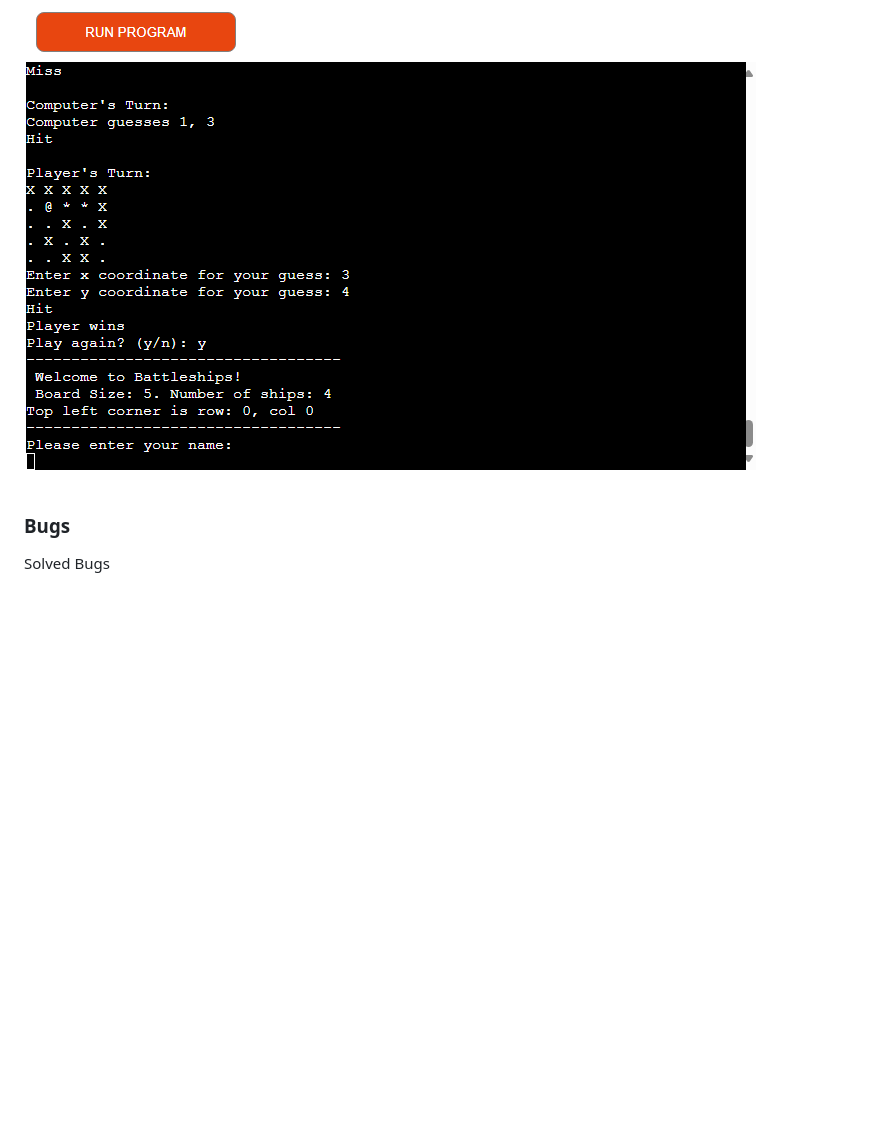
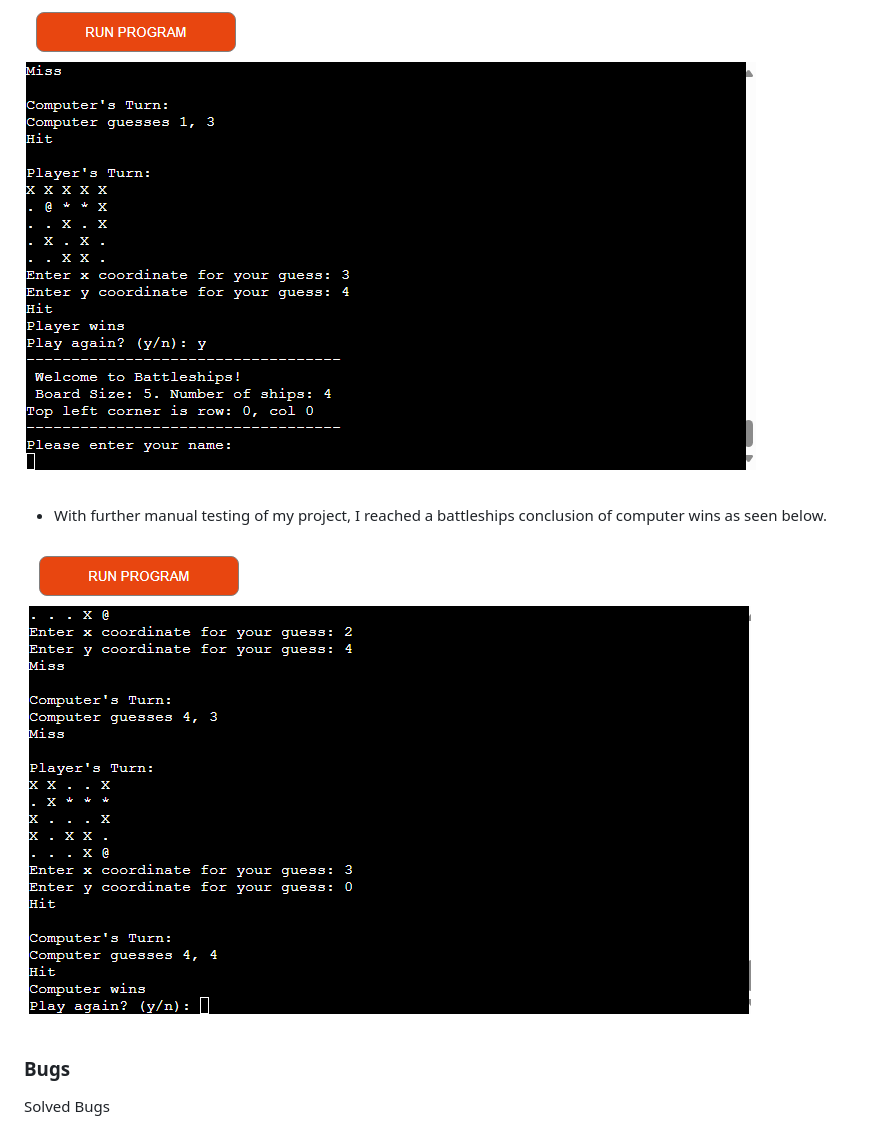
Before and after one commit to MattWass/Project-3-matt-wass, a Markdown page: README.md, the part around the change. Rendered like a GitHub page; pictures changed too: image-14.png (added); blank space fills up the shorter version.

Commit message:
readme updated to show further manual testing done where the outcome shows the computer winning

```diff
--- a/README.md
+++ b/README.md
@@ -86,6 +86,10 @@ The image below shows that you cannot enter the same coordinates twice and that
 
   ![alt text](image-12.png)
 
+  - With further manual testing of my project, I reached a battleships conclusion of computer wins as seen below.
+
+  ![alt text](image-14.png)
+
 ### Bugs
 
 Solved Bugs
```
